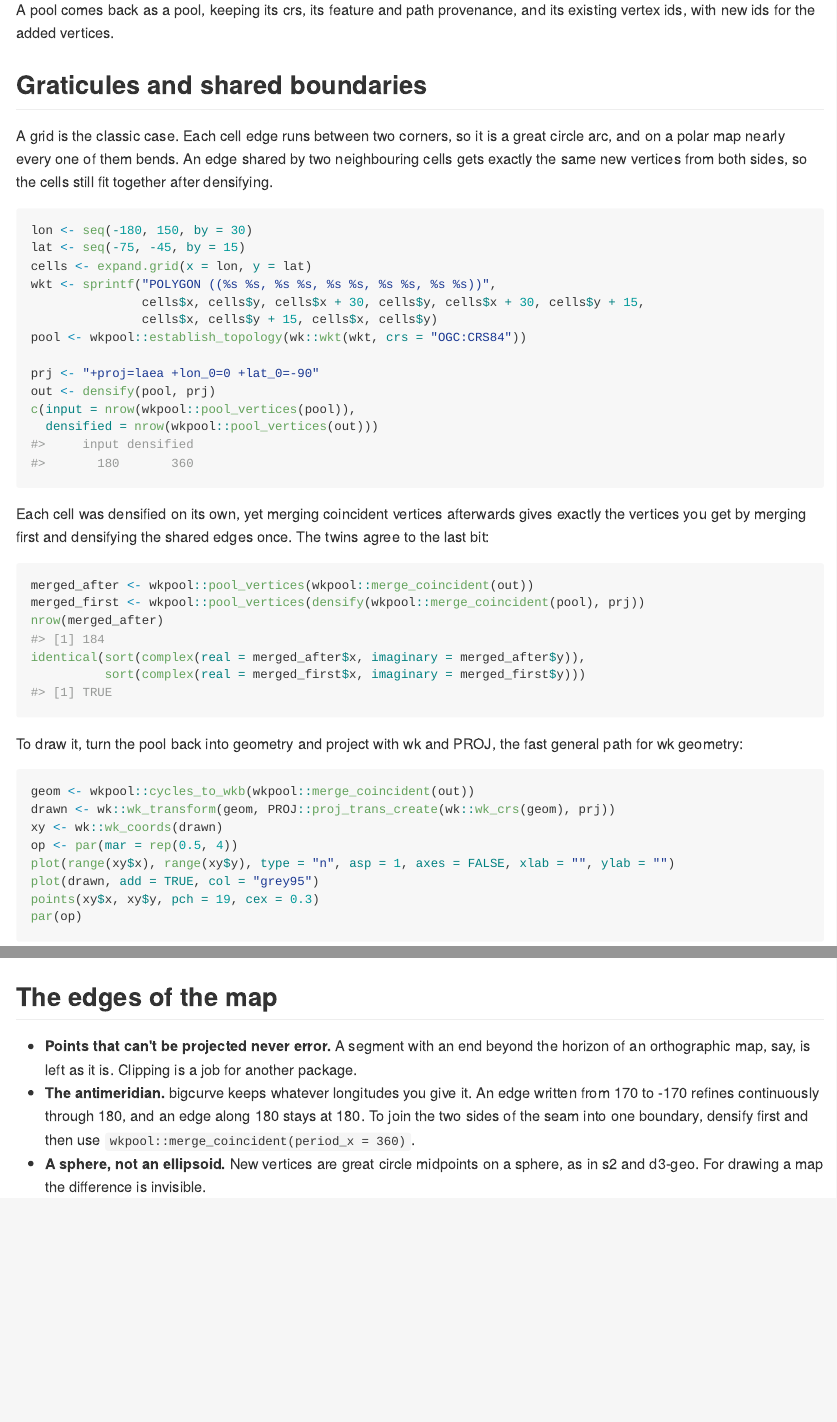
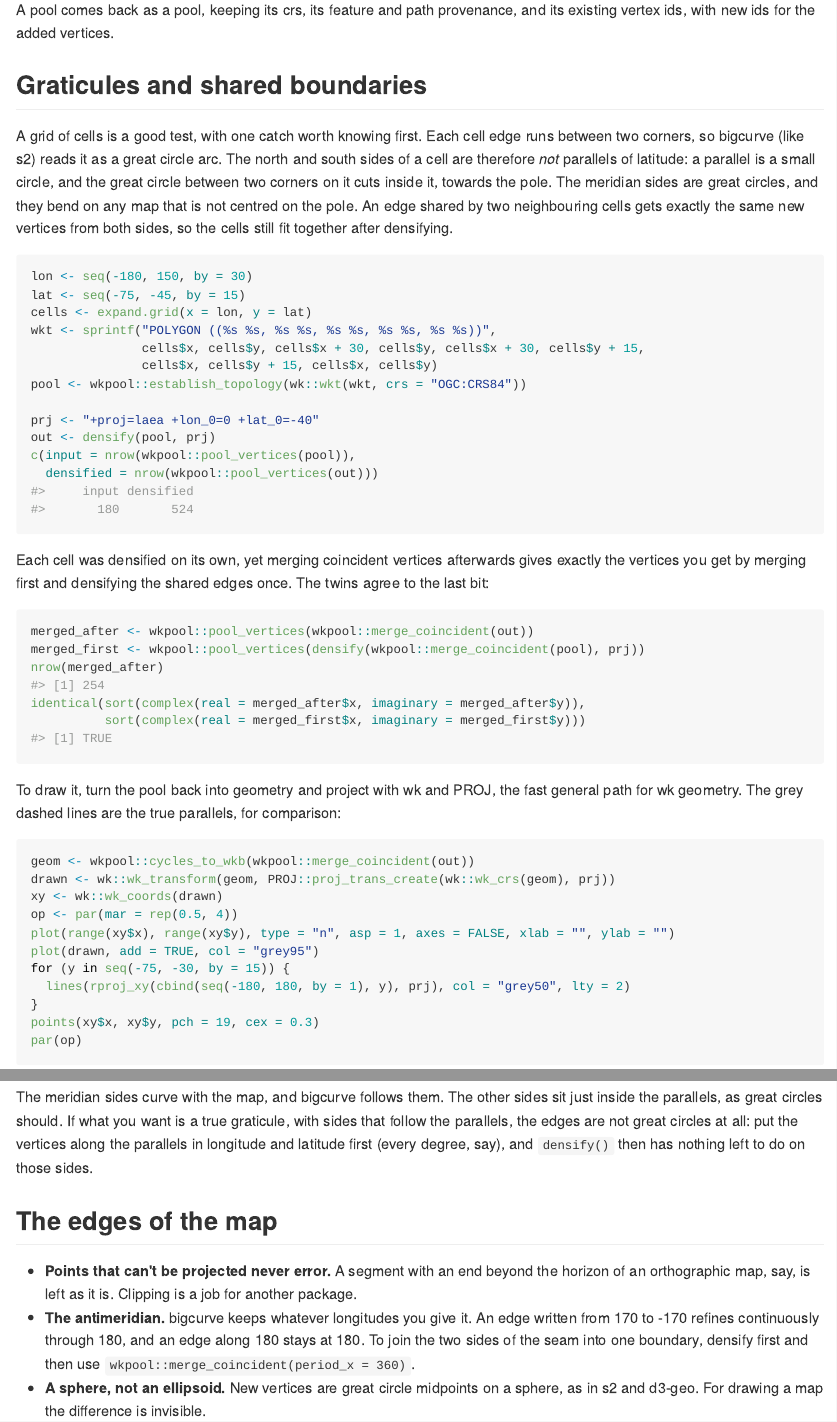
Before and after one commit to hypertidy/bigcurve, an R Markdown document (README.Rmd): the page in a window 1100 px wide, from 2510 px down, and a second part further down, joined at a grey line. The pictures show the output file README.md that the author committed with the source, drawn offline in the style of GitHub; badge pictures from the web are left out.

Commit message:
README: oblique view of the graticule, with true parallels for comparison
The polar view drew each cell's east-west sides as great circles, which
sit nearly straight just inside the parallels and read as under-
densified. Centre the map at latitude -40 so the meridian sides bend and
show the added vertices, overlay the true parallels as grey dashed
lines, and explain that cell sides between corners are great circles,
not parallels (and how to get a true graticule).

Co-Authored-By: Claude Opus 5.5 (1M context) <noreply@anthropic.com>
Claude-Session: https://claude.ai/code/session_01R9F8K5ghzDkVHd94kgQPB4

````diff
--- a/README.Rmd
+++ b/README.Rmd
@@ -157,10 +157,14 @@
 
 ## Graticules and shared boundaries
 
-A grid is the classic case. Each cell edge runs between two corners, so
-it is a great circle arc, and on a polar map nearly every one of them
-bends. An edge shared by two neighbouring cells gets exactly the same new
-vertices from both sides, so the cells still fit together after
+A grid of cells is a good test, with one catch worth knowing first. Each
+cell edge runs between two corners, so bigcurve (like s2) reads it as a
+great circle arc. The north and south sides of a cell are therefore *not*
+parallels of latitude: a parallel is a small circle, and the great circle
+between two corners on it cuts inside it, towards the pole. The meridian
+sides are great circles, and they bend on any map that is not centred on
+the pole. An edge shared by two neighbouring cells gets exactly the same
+new vertices from both sides, so the cells still fit together after
 densifying.
 
 ```{r graticule, fig.height = 4.5}
@@ -172,7 +176,7 @@
                cells$x, cells$y + 15, cells$x, cells$y)
 pool <- wkpool::establish_topology(wk::wkt(wkt, crs = "OGC:CRS84"))
 
-prj <- "+proj=laea +lon_0=0 +lat_0=-90"
+prj <- "+proj=laea +lon_0=0 +lat_0=-40"
 out <- densify(pool, prj)
 c(input = nrow(wkpool::pool_vertices(pool)),
   densified = nrow(wkpool::pool_vertices(out)))
@@ -191,7 +195,8 @@
 ```
 
 To draw it, turn the pool back into geometry and project with wk and
-PROJ, the fast general path for wk geometry:
+PROJ, the fast general path for wk geometry. The grey dashed lines are
+the true parallels, for comparison:
 
 ```{r graticule-draw, fig.height = 4.5, fig.show = "hold"}
 geom <- wkpool::cycles_to_wkb(wkpool::merge_coincident(out))
@@ -200,9 +205,19 @@
 op <- par(mar = rep(0.5, 4))
 plot(range(xy$x), range(xy$y), type = "n", asp = 1, axes = FALSE, xlab = "", ylab = "")
 plot(drawn, add = TRUE, col = "grey95")
+for (y in seq(-75, -30, by = 15)) {
+  lines(rproj_xy(cbind(seq(-180, 180, by = 1), y), prj), col = "grey50", lty = 2)
+}
 points(xy$x, xy$y, pch = 19, cex = 0.3)
 par(op)
 ```
+
+The meridian sides curve with the map, and bigcurve follows them. The
+other sides sit just inside the parallels, as great circles should. If
+what you want is a true graticule, with sides that follow the parallels,
+the edges are not great circles at all: put the vertices along the
+parallels in longitude and latitude first (every degree, say), and
+`densify()` then has nothing left to do on those sides.
 
 ## The edges of the map
 
````
Also changed, not shown: README.md, 1 other file.
